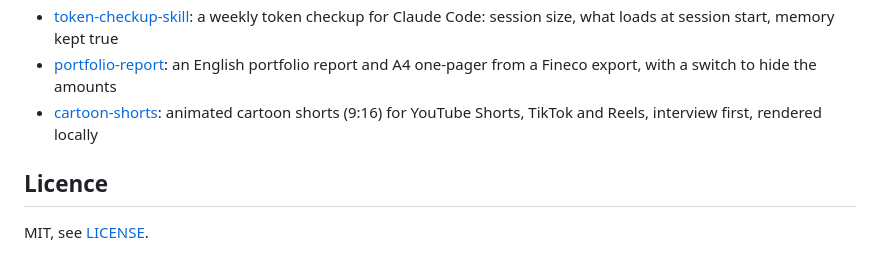
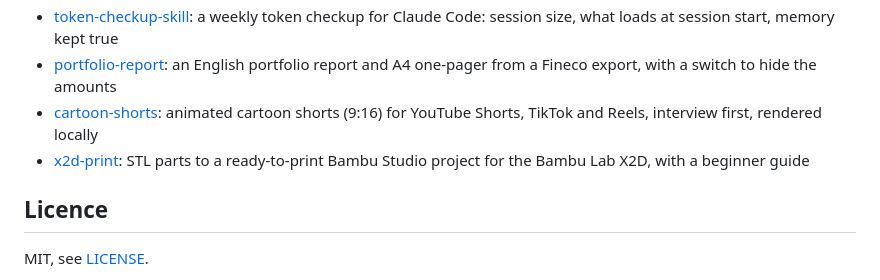
Before and after one commit to Matteoikarieth96/3d-print-design-skill, a Markdown page: README.md, the part around the change. Drawn GitHub-style.

Commit message:
README: link the x2d-print skill

```diff
--- a/README.md
+++ b/README.md
@@ -150,6 +150,7 @@ vendored. Details: [SECURITY.md](SECURITY.md).
 - [token-checkup-skill](https://github.com/Matteoikarieth96/token-checkup-skill): a weekly token checkup for Claude Code: session size, what loads at session start, memory kept true
 - [portfolio-report](https://github.com/Matteoikarieth96/portfolio-report-skill): an English portfolio report and A4 one-pager from a Fineco export, with a switch to hide the amounts
 - [cartoon-shorts](https://github.com/Matteoikarieth96/cartoon-shorts-skill): animated cartoon shorts (9:16) for YouTube Shorts, TikTok and Reels, interview first, rendered locally
+- [x2d-print](https://github.com/Matteoikarieth96/x2d-print-skill): STL parts to a ready-to-print Bambu Studio project for the Bambu Lab X2D, with a beginner guide
 
 ## Licence
 
```
